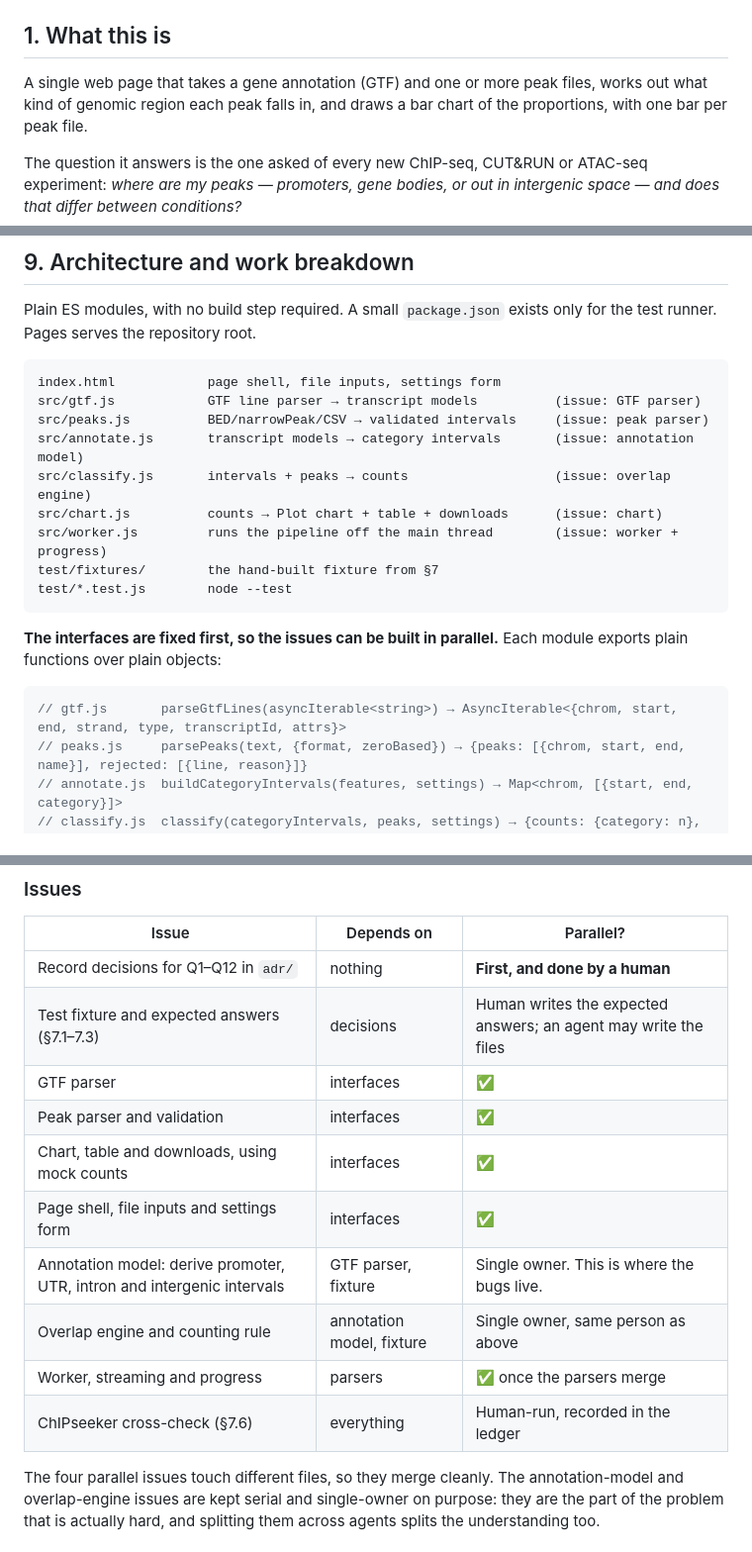
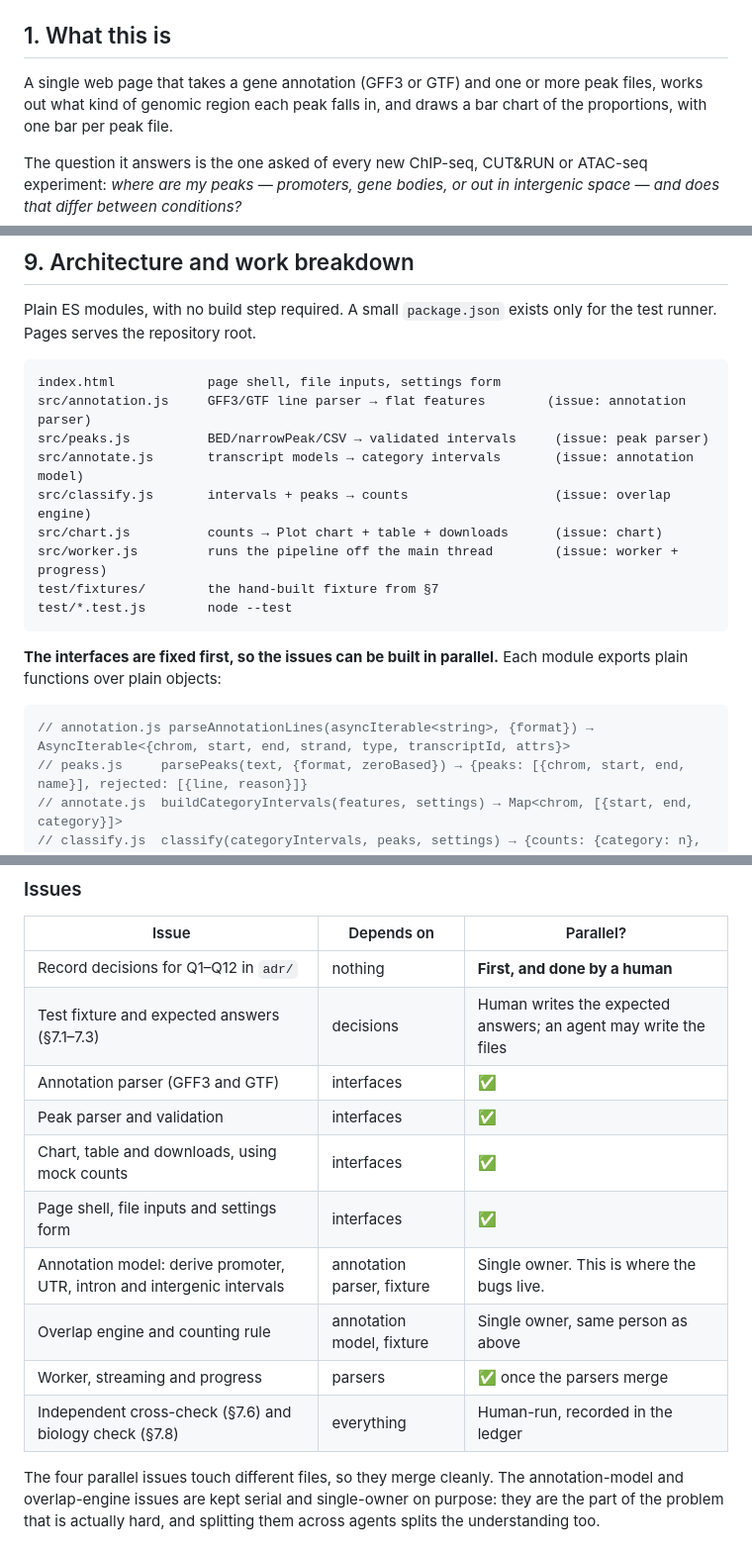
Before and after one commit to seandavi/2026-penn-epigen-agentic-workshop, a Markdown page: examples/peak-overlap/SPEC.md, 3 parts joined by grey strips. Shown at 99% size. GitHub-like rendering.

````diff
--- a/examples/peak-overlap/SPEC.md
+++ b/examples/peak-overlap/SPEC.md
@@ -5,7 +5,7 @@ has an answer recorded in `adr/`**.
 
 ## 1. What this is
 
-A single web page that takes a gene annotation (GTF) and one or more peak files, works out
+A single web page that takes a gene annotation (GFF3 or GTF) and one or more peak files, works out
 what kind of genomic region each peak falls in, and draws a bar chart of the proportions,
 with one bar per peak file.
 
@@ -210,7 +262,7 @@ test runner. Pages serves the repository root.
 
 ```
 index.html            page shell, file inputs, settings form
-src/gtf.js            GTF line parser → transcript models          (issue: GTF parser)
+src/annotation.js     GFF3/GTF line parser → flat features        (issue: annotation parser)
 src/peaks.js          BED/narrowPeak/CSV → validated intervals     (issue: peak parser)
 src/annotate.js       transcript models → category intervals       (issue: annotation model)
 src/classify.js       intervals + peaks → counts                   (issue: overlap engine)
@@ -224,7 +276,7 @@ test/*.test.js        node --test
 exports plain functions over plain objects:
 
 ```js
-// gtf.js       parseGtfLines(asyncIterable<string>) → AsyncIterable<{chrom, start, end, strand, type, transcriptId, attrs}>
+// annotation.js parseAnnotationLines(asyncIterable<string>, {format}) → AsyncIterable<{chrom, start, end, strand, type, transcriptId, attrs}>
 // peaks.js     parsePeaks(text, {format, zeroBased}) → {peaks: [{chrom, start, end, name}], rejected: [{line, reason}]}
 // annotate.js  buildCategoryIntervals(features, settings) → Map<chrom, [{start, end, category}]>
 // classify.js  classify(categoryIntervals, peaks, settings) → {counts: {category: n}, perPeak: [...], unmatchedChroms: [...]}
@@ -240,14 +292,14 @@ every module's tests assert it.
 |---|---|---|
 | Record decisions for Q1–Q12 in `adr/` | nothing | **First, and done by a human** |
 | Test fixture and expected answers (§7.1–7.3) | decisions | Human writes the expected answers; an agent may write the files |
-| GTF parser | interfaces | ✅ |
+| Annotation parser (GFF3 and GTF) | interfaces | ✅ |
 | Peak parser and validation | interfaces | ✅ |
 | Chart, table and downloads, using mock counts | interfaces | ✅ |
 | Page shell, file inputs and settings form | interfaces | ✅ |
-| Annotation model: derive promoter, UTR, intron and intergenic intervals | GTF parser, fixture | Single owner. This is where the bugs live. |
+| Annotation model: derive promoter, UTR, intron and intergenic intervals | annotation parser, fixture | Single owner. This is where the bugs live. |
 | Overlap engine and counting rule | annotation model, fixture | Single owner, same person as above |
 | Worker, streaming and progress | parsers | ✅ once the parsers merge |
-| ChIPseeker cross-check (§7.6) | everything | Human-run, recorded in the ledger |
+| Independent cross-check (§7.6) and biology check (§7.8) | everything | Human-run, recorded in the ledger |
 
 The four parallel issues touch different files, so they merge cleanly. The
 annotation-model and overlap-engine issues are kept serial and single-owner on purpose:
````
Also changed, not shown: other parts of examples/peak-overlap/SPEC.md (+99 -47 lines).
